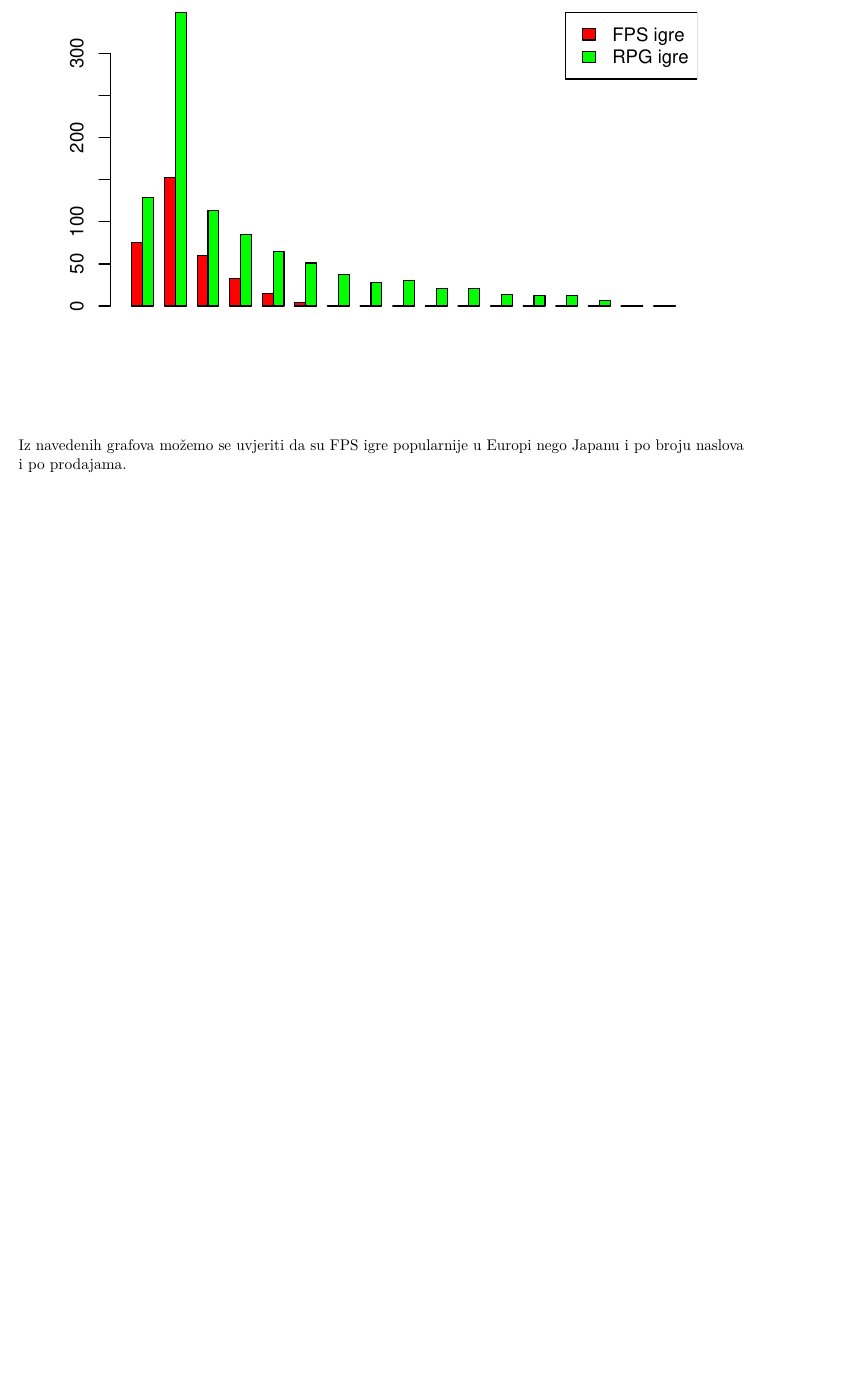
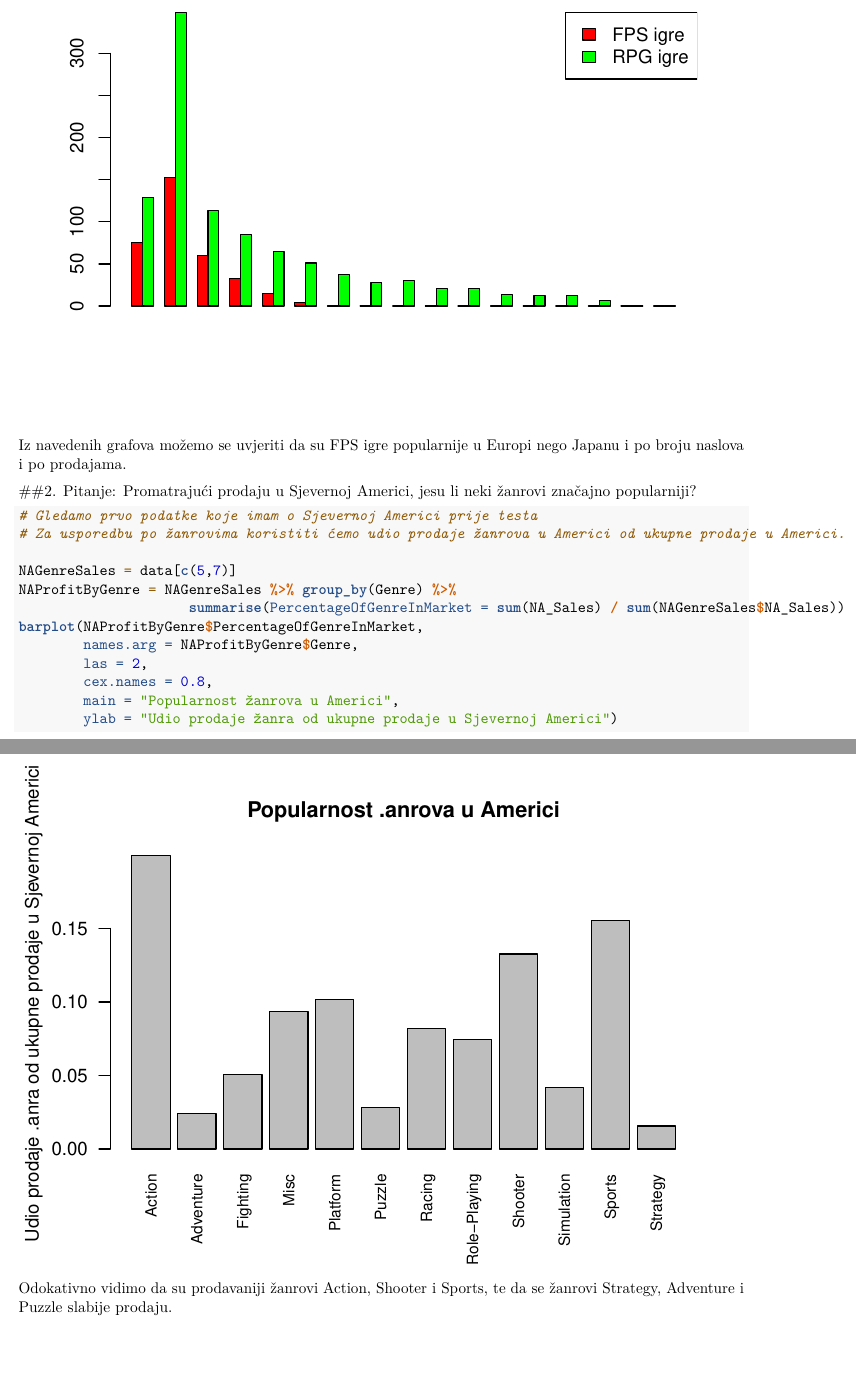
Before and after one commit to FranjoMindek/SAPproject, an R Markdown document (Test.Rmd): part of page 9 of 9 before the commit and two parts of pages 9 and 10 of 10 after it, the two joined at a grey line, cut so that both start at the same text, the shorter picture padded with empty space. Rendered offline with R 4.5, knitr and Pandoc, then LaTeX, with nearby package versions; both versions are drawn in the output format of the newer one.

Commit message:
Added second question

````diff
--- a/Test.Rmd
+++ b/Test.Rmd
@@ -1,3 +1,8 @@
+---
+output:
+  pdf_document: default
+  html_document: default
+---
 ```{r}
 data <- read.csv('./vgsales.csv')
 library(tidyverse)
@@ -146,3 +151,25 @@ legend("topright", fill = c("red", "green"), c("FPS igre", "RPG igre"))
 ```
 
 Iz navedenih grafova možemo se uvjeriti da su FPS igre popularnije u Europi nego Japanu i po broju naslova i po prodajama.
+
+
+##2. Pitanje: Promatrajući prodaju u Sjevernoj Americi, jesu li neki žanrovi značajno popularniji?
+
+```{r}
+# Gledamo prvo podatke koje imam o Sjevernoj Americi prije testa
+# Za usporedbu po žanrovima koristiti ćemo udio prodaje žanrova u Americi od ukupne prodaje u Americi.
+
+NAGenreSales = data[c(5,7)]
+NAProfitByGenre = NAGenreSales %>% group_by(Genre) %>%
+                     summarise(PercentageOfGenreInMarket = sum(NA_Sales) / sum(NAGenreSales$NA_Sales))
+barplot(NAProfitByGenre$PercentageOfGenreInMarket,
+        names.arg = NAProfitByGenre$Genre,
+        las = 2,
+        cex.names = 0.8,
+        main = "Popularnost žanrova u Americi",
+        ylab = "Udio prodaje žanra od ukupne prodaje u Sjevernoj Americi")
+
+```
+
+Odokativno vidimo da su prodavaniji žanrovi Action, Shooter i Sports, te da se žanrovi Strategy,
+Adventure i Puzzle slabije prodaju.
````
Also changed, not shown: Test.html (added), Test.tex (added).
